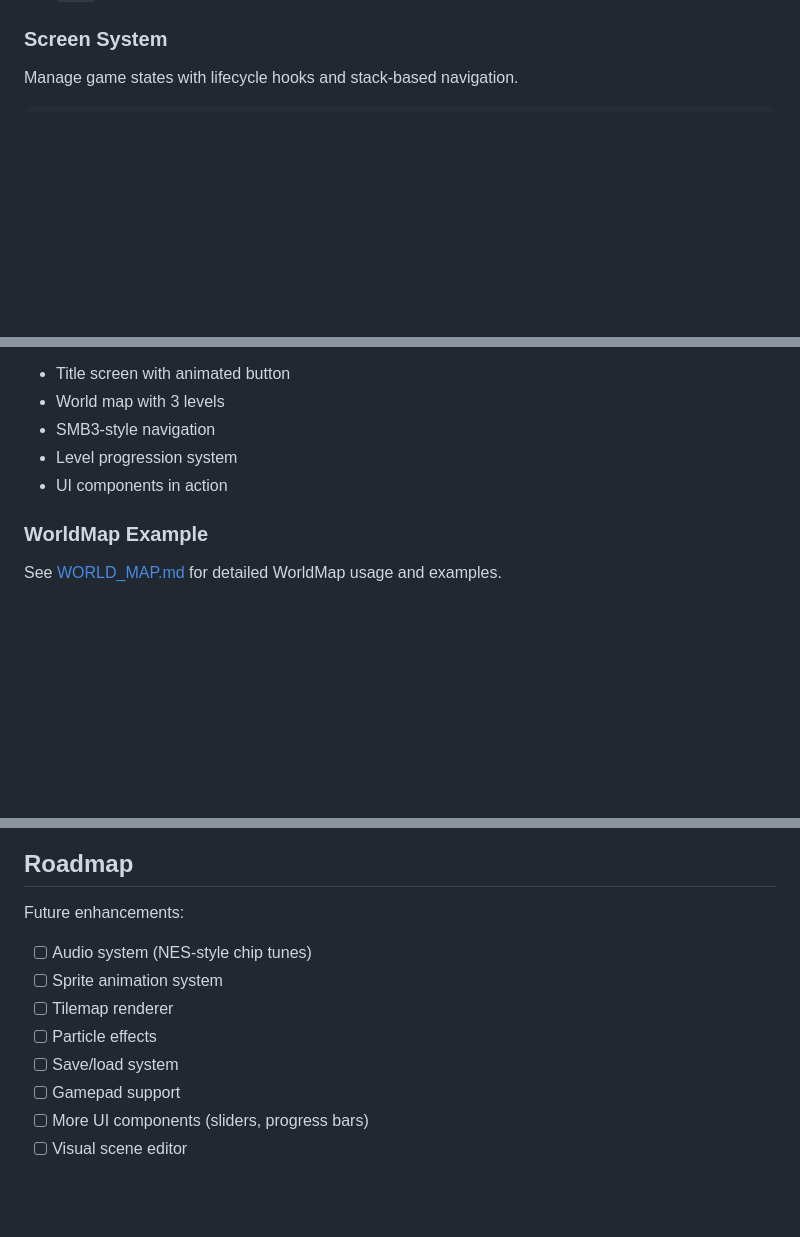
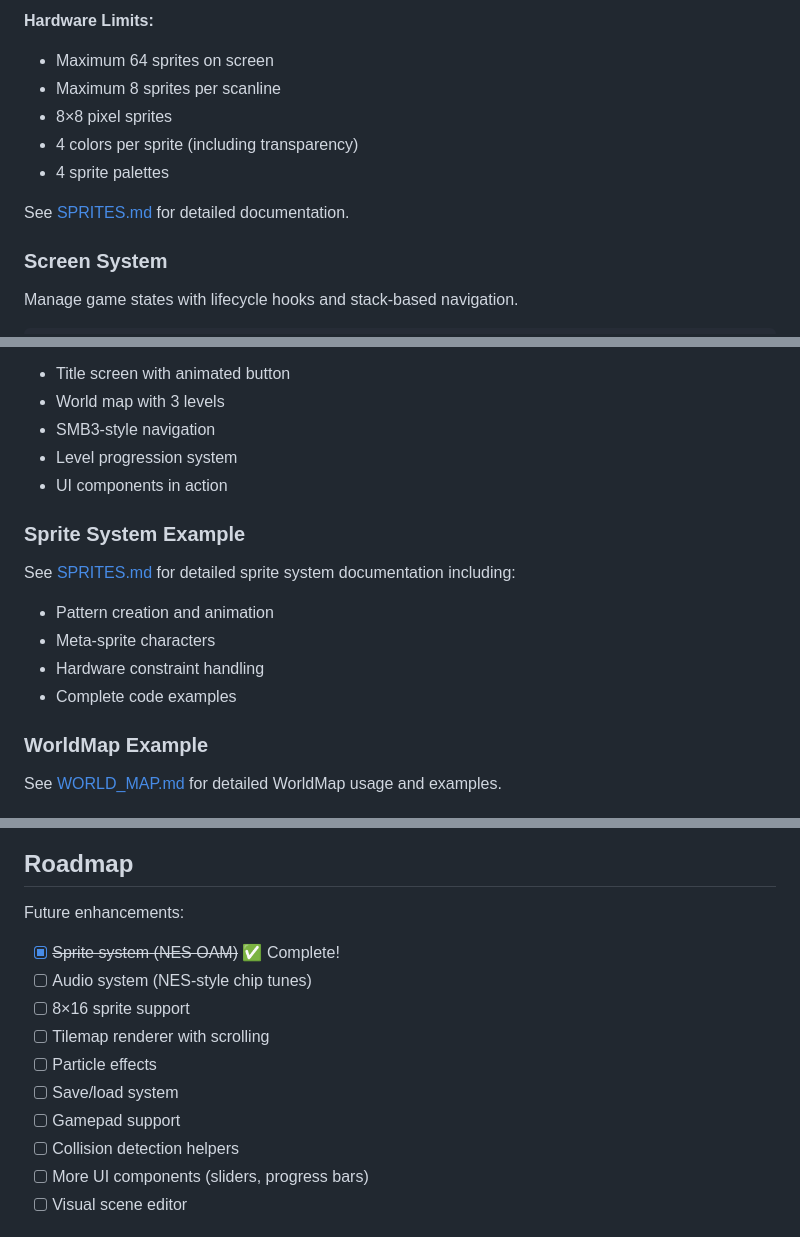
Before and after one commit to joshpatt2/8bit-engine, a Markdown page: 8bit-engine/README.md, 3 parts joined by grey strips. Drawn GitHub-style; blank space fills up the shorter version.

```diff
--- a/8bit-engine/README.md
+++ b/8bit-engine/README.md
@@ -330,3 +392,12 @@ worldMap.completeNode('level1')
+**Hardware Limits:**
+- Maximum 64 sprites on screen
+- Maximum 8 sprites per scanline
+- 8×8 pixel sprites
+- 4 colors per sprite (including transparency)
+- 4 sprite palettes
+
+See [SPRITES.md](./SPRITES.md) for detailed documentation.
+
 ### Screen System
 
 Manage game states with lifecycle hooks and stack-based navigation.
@@ -506,6 +581,14 @@ See the included 8BIT QUEST demo (`src/game/`) for a full example including:
 - Level progression system
 - UI components in action
 
+### Sprite System Example
+
+See [SPRITES.md](./SPRITES.md) for detailed sprite system documentation including:
+- Pattern creation and animation
+- Meta-sprite characters
+- Hardware constraint handling
+- Complete code examples
+
 ### WorldMap Example
 
 See [WORLD_MAP.md](./WORLD_MAP.md) for detailed WorldMap usage and examples.
@@ -556,12 +639,14 @@ Use Screens for cleaner code and better lifecycle management.
 ## Roadmap
 
 Future enhancements:
+- [x] ~~Sprite system (NES OAM)~~ ✅ Complete!
 - [ ] Audio system (NES-style chip tunes)
-- [ ] Sprite animation system
-- [ ] Tilemap renderer
+- [ ] 8×16 sprite support
+- [ ] Tilemap renderer with scrolling
 - [ ] Particle effects
 - [ ] Save/load system
 - [ ] Gamepad support
+- [ ] Collision detection helpers
 - [ ] More UI components (sliders, progress bars)
 - [ ] Visual scene editor
 
```
Also changed, not shown: other parts of 8bit-engine/README.md (+67 -1 lines).
